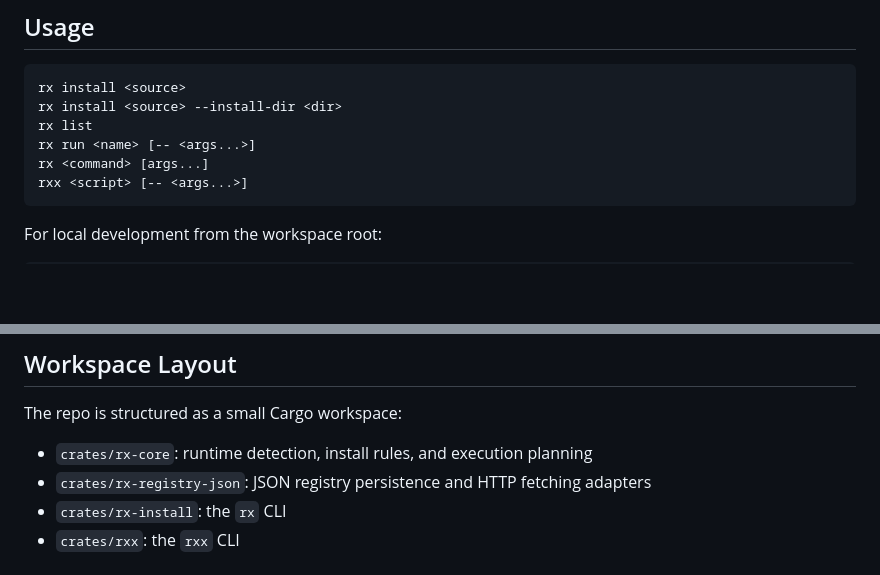
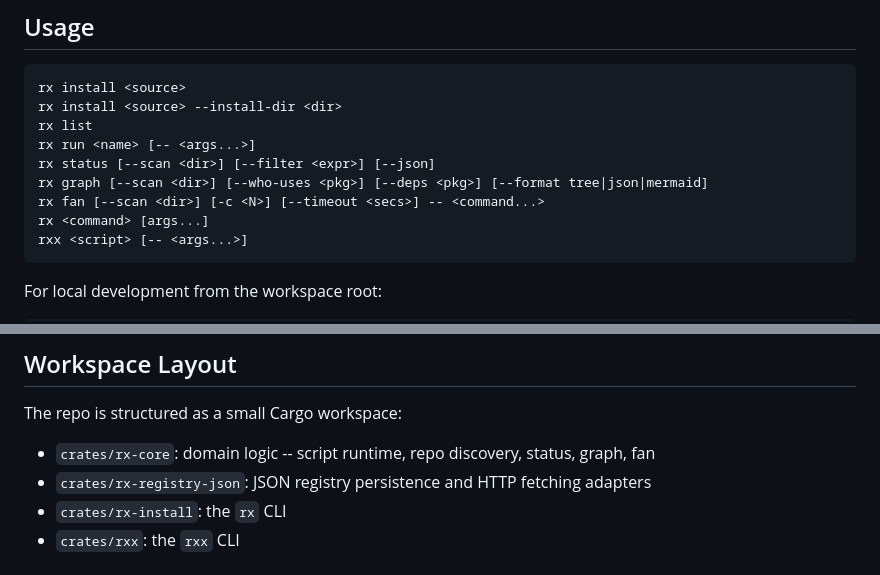
Before and after one commit to 89jobrien/rx, a Markdown page: README.md, 2 parts joined by grey strips. GitHub-like rendering; blank space fills up the shorter version.

````diff
--- a/README.md
+++ b/README.md
@@ -65,6 +65,9 @@ rx install <source>
 rx install <source> --install-dir <dir>
 rx list
 rx run <name> [-- <args...>]
+rx status [--scan <dir>] [--filter <expr>] [--json]
+rx graph [--scan <dir>] [--who-uses <pkg>] [--deps <pkg>] [--format tree|json|mermaid]
+rx fan [--scan <dir>] [-c <N>] [--timeout <secs>] -- <command...>
 rx <command> [args...]
 rxx <script> [-- <args...>]
 ```
@@ -268,7 +342,7 @@ What is not implemented yet:
 
 The repo is structured as a small Cargo workspace:
 
-- `crates/rx-core`: runtime detection, install rules, and execution planning
+- `crates/rx-core`: domain logic -- script runtime, repo discovery, status, graph, fan
 - `crates/rx-registry-json`: JSON registry persistence and HTTP fetching adapters
 - `crates/rx-install`: the `rx` CLI
 - `crates/rxx`: the `rxx` CLI
````
Also changed, not shown: other parts of README.md (+71 -0 lines), CLAUDE.md (+13 -3 lines).
